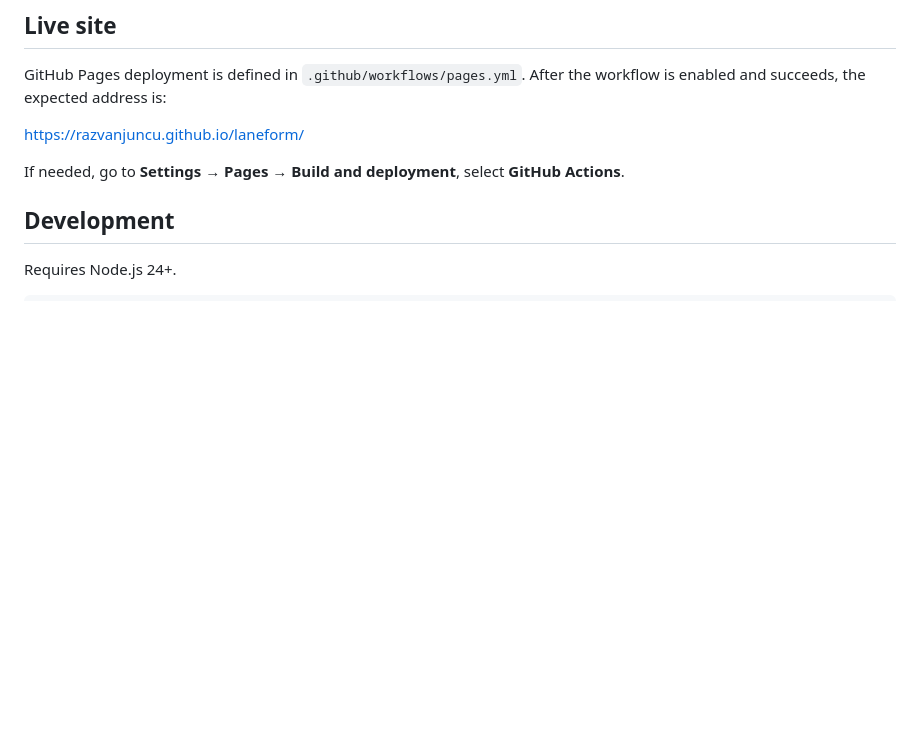
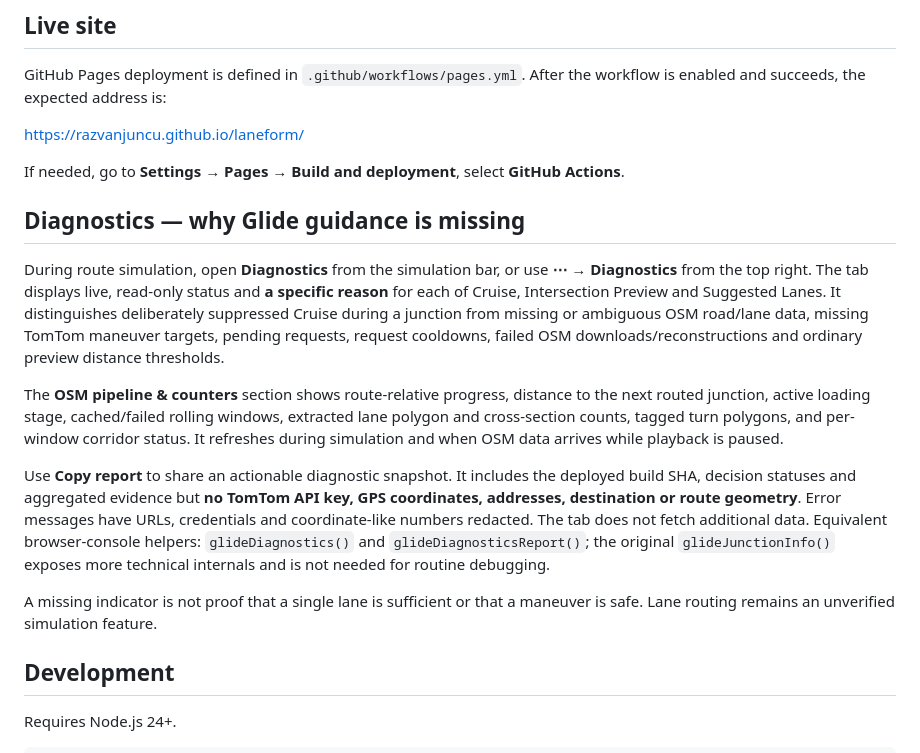
Before and after one commit to RazvanJuncu/laneform, a Markdown page: README.md, the part around the change. Rendered like a GitHub page; blank space fills up the shorter version.

Commit message:
Document Diagnostics tab, reason codes, OSM counters and redacted copy-report debugging workflow

```diff
--- a/README.md
+++ b/README.md
@@ -32,6 +32,34 @@ After the workflow is enabled and succeeds, the expected address is:
 https://razvanjuncu.github.io/laneform/
 
 If needed, go to **Settings → Pages → Build and deployment**, select **GitHub Actions**.
+
+## Diagnostics — why Glide guidance is missing
+
+During route simulation, open **Diagnostics** from the simulation bar, or use
+**⋯ → Diagnostics** from the top right. The tab displays live, read-only
+status and **a specific reason** for each of Cruise, Intersection Preview and
+Suggested Lanes. It distinguishes deliberately suppressed Cruise during a
+junction from missing or ambiguous OSM road/lane data, missing TomTom
+maneuver targets, pending requests, request cooldowns, failed OSM
+downloads/reconstructions and ordinary preview distance thresholds.
+
+The **OSM pipeline & counters** section shows route-relative progress,
+distance to the next routed junction, active loading stage, cached/failed
+rolling windows, extracted lane polygon and cross-section counts, tagged
+turn polygons, and per-window corridor status. It refreshes during
+simulation and when OSM data arrives while playback is paused.
+
+Use **Copy report** to share an actionable diagnostic snapshot. It includes
+the deployed build SHA, decision statuses and aggregated evidence but **no
+TomTom API key, GPS coordinates, addresses, destination or route geometry**.
+Error messages have URLs, credentials and coordinate-like numbers redacted.
+The tab does not fetch additional data. Equivalent browser-console helpers:
+`glideDiagnostics()` and `glideDiagnosticsReport()`; the original
+`glideJunctionInfo()` exposes more technical internals and is not needed
+for routine debugging.
+
+A missing indicator is not proof that a single lane is sufficient or that
+a maneuver is safe. Lane routing remains an unverified simulation feature.
 
 ## Development
 
```
